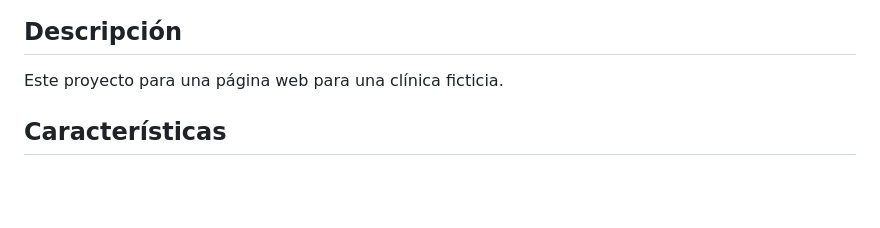
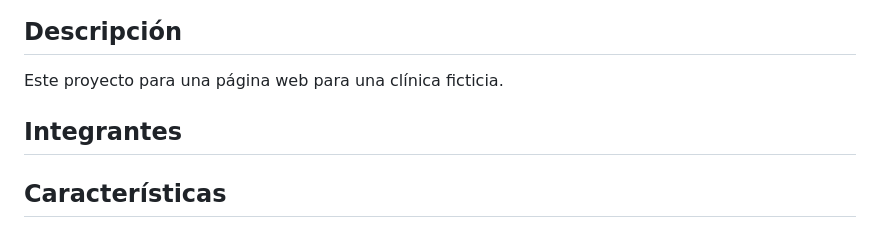
Before and after one commit to FernandaAvello/ABPro, a Markdown page: README.md, the part around the change. Drawn GitHub-style; blank space fills up the shorter version.

Commit message:
Actualización Read me "Integrantes"

```diff
--- a/README.md
+++ b/README.md
@@ -2,6 +2,9 @@
 
 ## Descripción
 Este proyecto para una página web para una clínica ficticia.
+
+## Integrantes
+
 
 ## Características
 - Vista Principal (Incluye sección de bienvenida, servicios, testimonios, pie de página)
```
